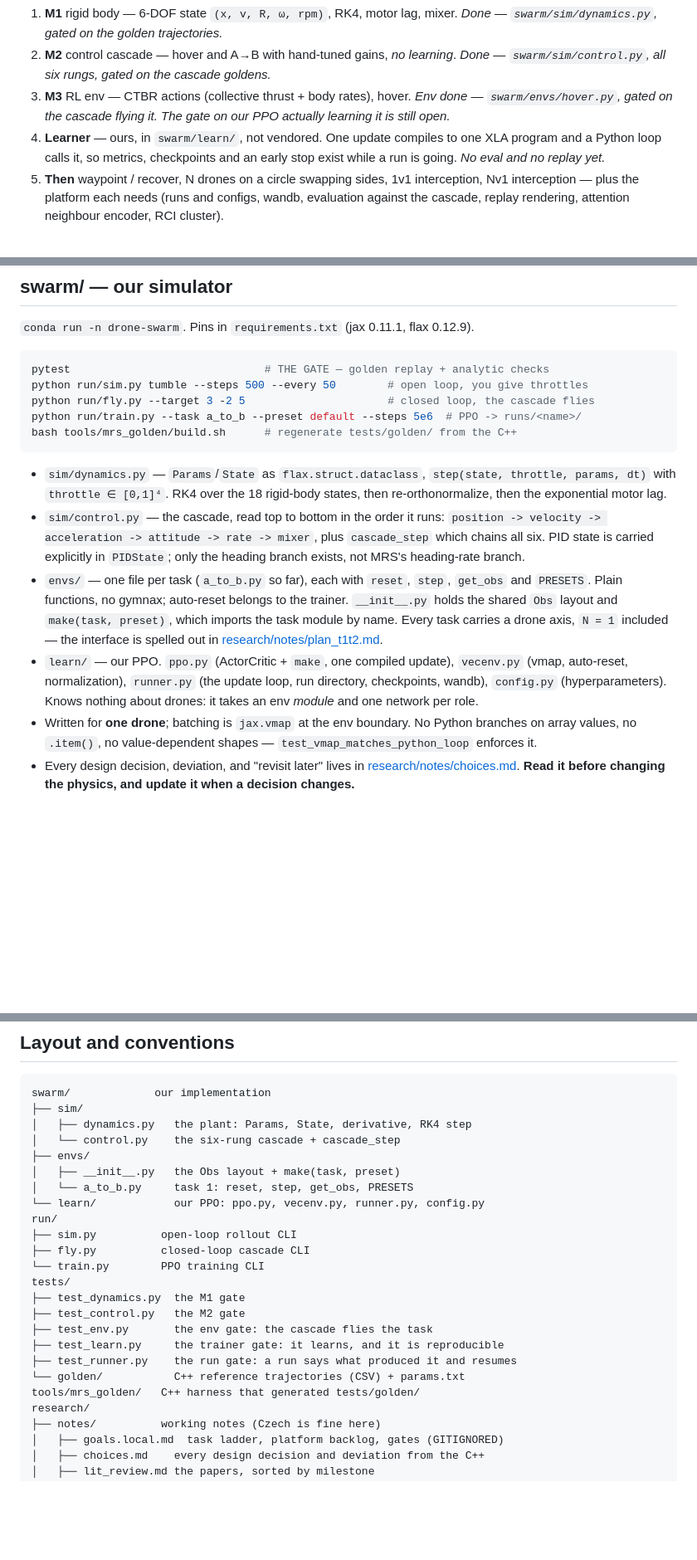
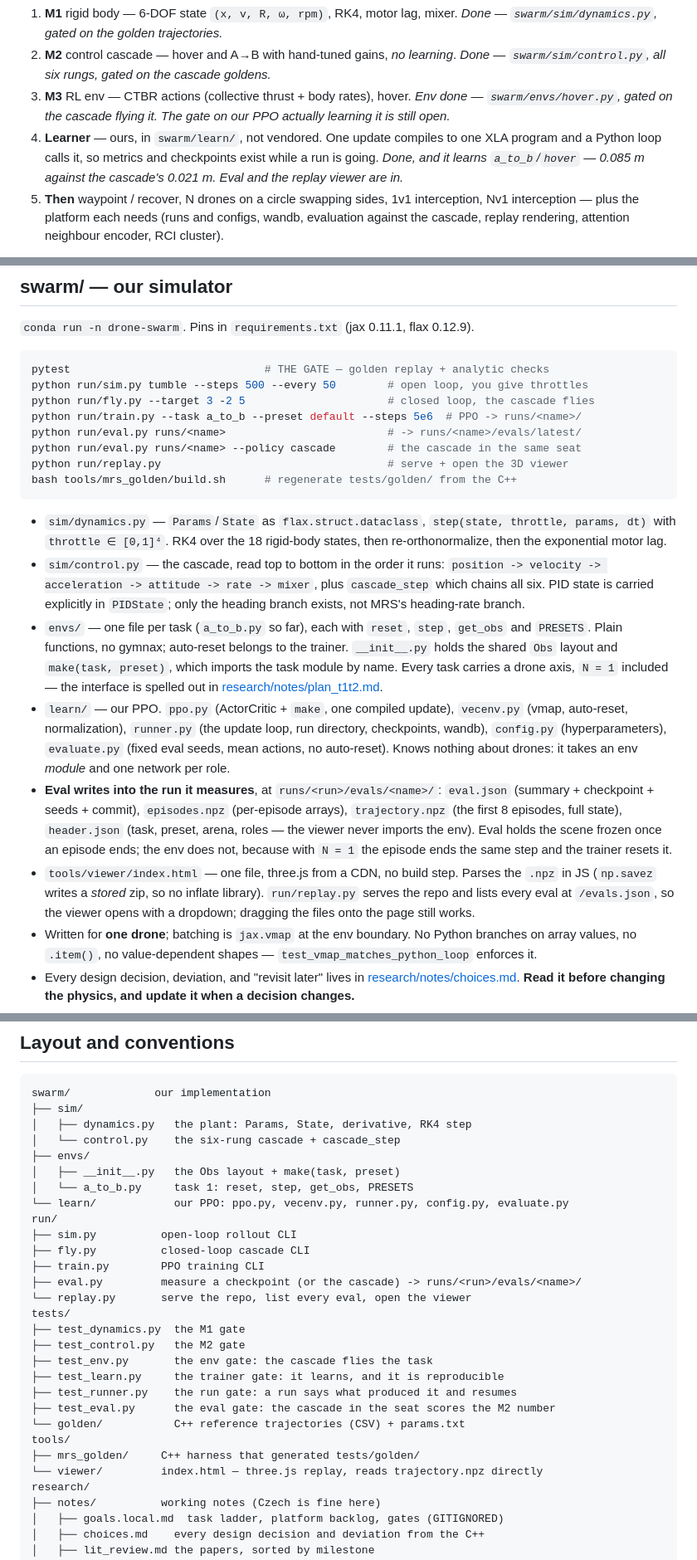
Before and after one commit to andyska09/drone-swarm-rl, a Markdown page: CLAUDE.md, 3 parts joined by grey strips. Shown at 83% size. GitHub-like rendering; blank space fills up the shorter version.

Commit message:
update to reflect changes

````diff
--- a/CLAUDE.md
+++ b/CLAUDE.md
@@ -65,8 +65,9 @@ fresh clone does not have it). **Read it before planning work.** The short versi
    *Env done — `swarm/envs/hover.py`, gated on the cascade flying it. The gate on
    our PPO actually learning it is still open.*
 4. **Learner** — ours, in `swarm/learn/`, not vendored. One update compiles to one
-   XLA program and a Python loop calls it, so metrics, checkpoints and an early
-   stop exist while a run is going. *No eval and no replay yet.*
+   XLA program and a Python loop calls it, so metrics and checkpoints exist while
+   a run is going. *Done, and it learns `a_to_b`/`hover` — 0.085 m against the
+   cascade's 0.021 m. Eval and the replay viewer are in.*
 5. **Then** waypoint / recover, N drones on a circle swapping sides, 1v1
    interception, Nv1 interception — plus the platform each needs (runs and
    configs, wandb, evaluation against the cascade, replay rendering, attention
@@ -86,6 +87,9 @@ pytest                              # THE GATE — golden replay + analytic chec
 python run/sim.py tumble --steps 500 --every 50        # open loop, you give throttles
 python run/fly.py --target 3 -2 5                      # closed loop, the cascade flies
 python run/train.py --task a_to_b --preset default --steps 5e6  # PPO -> runs/<name>/
+python run/eval.py runs/<name>                         # -> runs/<name>/evals/latest/
+python run/eval.py runs/<name> --policy cascade        # the cascade in the same seat
+python run/replay.py                                   # serve + open the 3D viewer
 bash tools/mrs_golden/build.sh      # regenerate tests/golden/ from the C++
 ```
 
@@ -104,8 +108,19 @@ bash tools/mrs_golden/build.sh      # regenerate tests/golden/ from the C++
   [research/notes/plan_t1t2.md](research/notes/plan_t1t2.md).
 - `learn/` — our PPO. `ppo.py` (ActorCritic + `make`, one compiled update),
   `vecenv.py` (vmap, auto-reset, normalization), `runner.py` (the update loop, run
-  directory, checkpoints, wandb), `config.py` (hyperparameters). Knows nothing
-  about drones: it takes an env *module* and one network per role.
+  directory, checkpoints, wandb), `config.py` (hyperparameters), `evaluate.py`
+  (fixed eval seeds, mean actions, no auto-reset). Knows nothing about drones: it
+  takes an env *module* and one network per role.
+- **Eval writes into the run it measures**, at `runs/<run>/evals/<name>/`:
+  `eval.json` (summary + checkpoint + seeds + commit), `episodes.npz` (per-episode
+  arrays), `trajectory.npz` (the first 8 episodes, full state), `header.json`
+  (task, preset, arena, roles — the viewer never imports the env). Eval holds the
+  scene frozen once an episode ends; the env does not, because with `N = 1` the
+  episode ends the same step and the trainer resets it.
+- `tools/viewer/index.html` — one file, three.js from a CDN, no build step. Parses
+  the `.npz` in JS (`np.savez` writes a *stored* zip, so no inflate library).
+  `run/replay.py` serves the repo and lists every eval at `/evals.json`, so the
+  viewer opens with a dropdown; dragging the files onto the page still works.
 - Written for **one drone**; batching is `jax.vmap` at the env boundary. No Python
   branches on array values, no `.item()`, no value-dependent shapes —
   `test_vmap_matches_python_loop` enforces it.
@@ -140,19 +155,24 @@ swarm/             our implementation
 ├── envs/
 │   ├── __init__.py   the Obs layout + make(task, preset)
 │   └── a_to_b.py     task 1: reset, step, get_obs, PRESETS
-└── learn/            our PPO: ppo.py, vecenv.py, runner.py, config.py
+└── learn/            our PPO: ppo.py, vecenv.py, runner.py, config.py, evaluate.py
 run/
 ├── sim.py          open-loop rollout CLI
 ├── fly.py          closed-loop cascade CLI
-└── train.py        PPO training CLI
+├── train.py        PPO training CLI
+├── eval.py         measure a checkpoint (or the cascade) -> runs/<run>/evals/<name>/
+└── replay.py       serve the repo, list every eval, open the viewer
 tests/
 ├── test_dynamics.py  the M1 gate
 ├── test_control.py   the M2 gate
 ├── test_env.py       the env gate: the cascade flies the task
 ├── test_learn.py     the trainer gate: it learns, and it is reproducible
 ├── test_runner.py    the run gate: a run says what produced it and resumes
+├── test_eval.py      the eval gate: the cascade in the seat scores the M2 number
 └── golden/           C++ reference trajectories (CSV) + params.txt
-tools/mrs_golden/   C++ harness that generated tests/golden/
+tools/
+├── mrs_golden/     C++ harness that generated tests/golden/
+└── viewer/         index.html — three.js replay, reads trajectory.npz directly
 research/
 ├── notes/          working notes (Czech is fine here)
 │   ├── goals.local.md  task ladder, platform backlog, gates (GITIGNORED)
````
